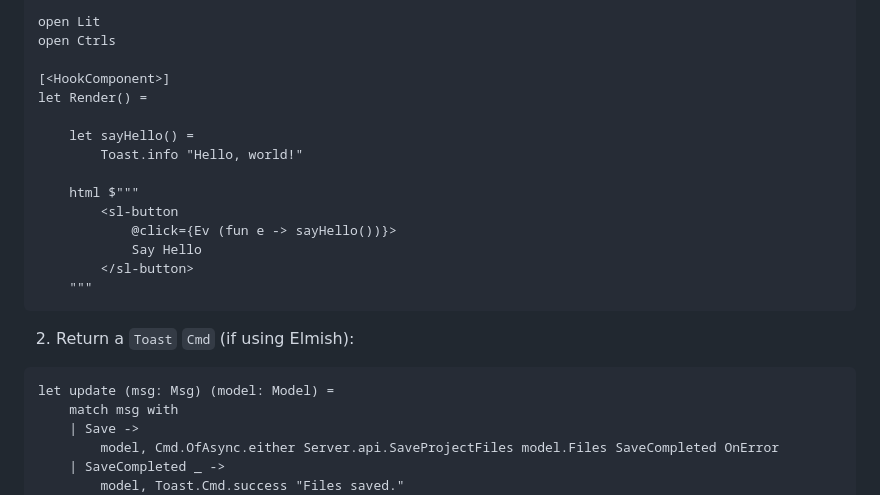
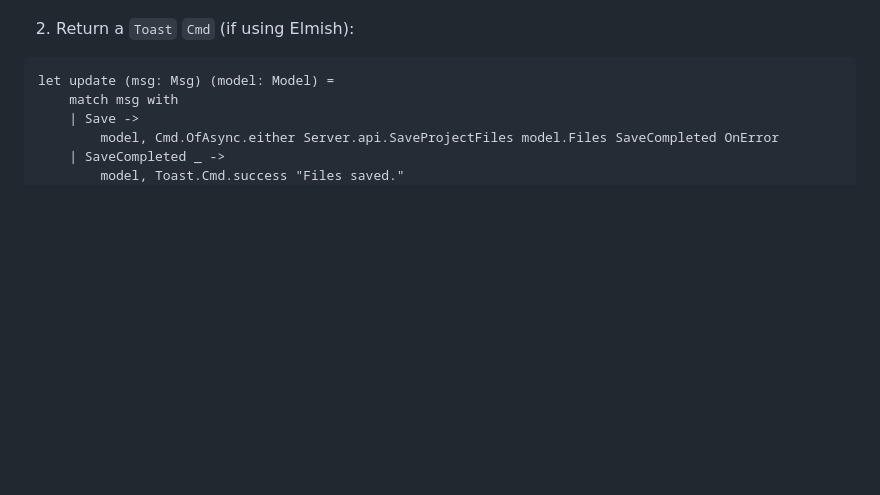
Before and after one commit to JordanMarr/fable-lit-fullstack-template, a Markdown page: README.md, the part around one of its changes. GitHub-like rendering; blank space fills up the shorter version.

````diff
--- a/README.md
+++ b/README.md
@@ -85,20 +84,4 @@ module WebLit.WelcomePage
 
-open Lit
-open Ctrls
-
-[<HookComponent>]
-let Render() =
-
-    let sayHello() =
-        Toast.info "Hello, world!"
-
-    html $"""
-        <sl-button
-            @click={Ev (fun e -> sayHello())}>
-            Say Hello
-        </sl-button>
-    """
-```
 
 2) Return a `Toast` `Cmd` (if using Elmish):
 ```F#
````
Also changed, not shown: other parts of README.md (+1 -2 lines).
